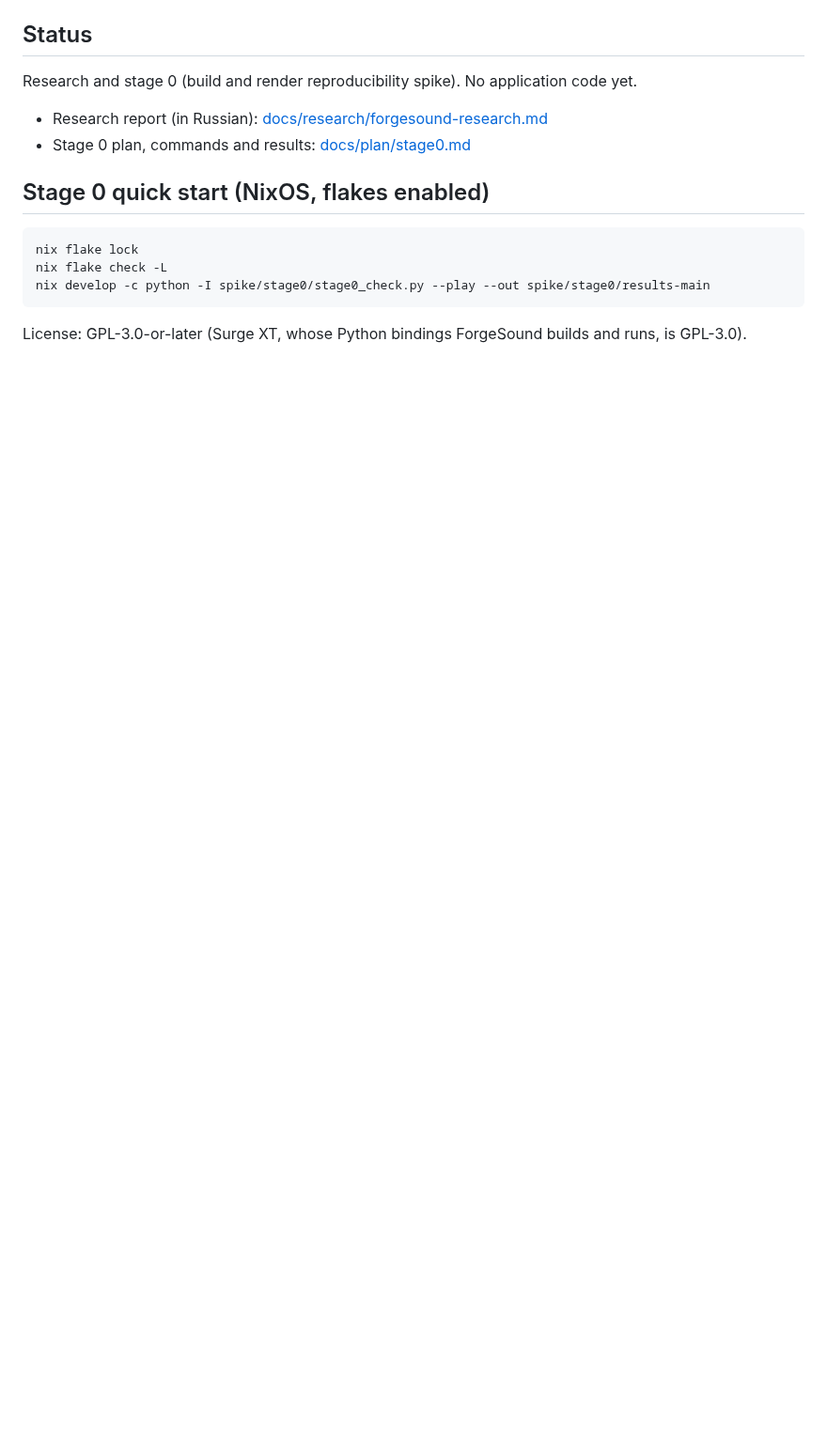
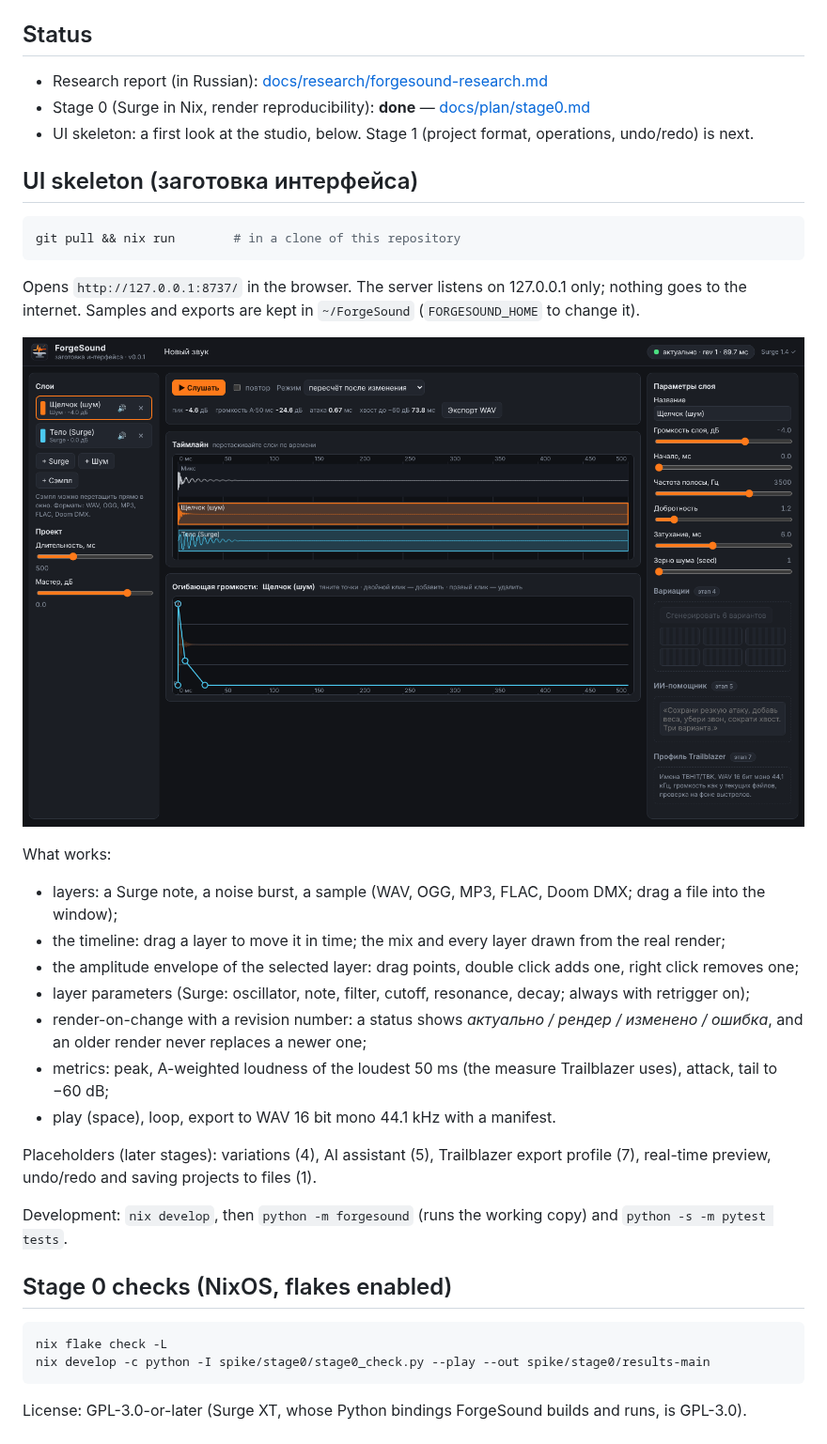
Before and after one commit to Kostr2007/ForgeSound-Engine, a Markdown page: README.md, the part around one of its changes. Shown at 94% size. Drawn GitHub-style; pictures changed too: docs/images/ui-skeleton.png (added); blank space fills up the shorter version.

````diff
--- a/README.md
+++ b/README.md
@@ -4,14 +6,36 @@ A combination of Audacity and Surge XT for creating sounds and customising them
 ## Status
 
-Research and stage 0 (build and render reproducibility spike). No application code yet.
+- Research report (in Russian): [docs/research/forgesound-research.md](docs/research/forgesound-research.md)
+- Stage 0 (Surge in Nix, render reproducibility): **done** — [docs/plan/stage0.md](docs/plan/stage0.md)
+- UI skeleton: a first look at the studio, below. Stage 1 (project format, operations, undo/redo) is next.
 
-- Research report (in Russian): [docs/research/forgesound-research.md](docs/research/forgesound-research.md)
-- Stage 0 plan, commands and results: [docs/plan/stage0.md](docs/plan/stage0.md)
-
-## Stage 0 quick start (NixOS, flakes enabled)
+## UI skeleton (заготовка интерфейса)
 
 ```sh
-nix flake lock
+git pull && nix run        # in a clone of this repository
+```
+
+Opens `http://127.0.0.1:8737/` in the browser. The server listens on 127.0.0.1 only; nothing goes to the internet. Samples and exports are kept in `~/ForgeSound` (`FORGESOUND_HOME` to change it).
+
+![ForgeSound UI skeleton](docs/images/ui-skeleton.png)
+
+What works:
+
+- layers: a Surge note, a noise burst, a sample (WAV, OGG, MP3, FLAC, Doom DMX; drag a file into the window);
+- the timeline: drag a layer to move it in time; the mix and every layer drawn from the real render;
+- the amplitude envelope of the selected layer: drag points, double click adds one, right click removes one;
+- layer parameters (Surge: oscillator, note, filter, cutoff, resonance, decay; always with retrigger on);
+- render-on-change with a revision number: a status shows *актуально / рендер / изменено / ошибка*, and an older render never replaces a newer one;
+- metrics: peak, A-weighted loudness of the loudest 50 ms (the measure Trailblazer uses), attack, tail to −60 dB;
+- play (space), loop, export to WAV 16 bit mono 44.1 kHz with a manifest.
+
+Placeholders (later stages): variations (4), AI assistant (5), Trailblazer export profile (7), real-time preview, undo/redo and saving projects to files (1).
+
+Development: `nix develop`, then `python -m forgesound` (runs the working copy) and `python -s -m pytest tests`.
+
+## Stage 0 checks (NixOS, flakes enabled)
+
+```sh
 nix flake check -L
 nix develop -c python -I spike/stage0/stage0_check.py --play --out spike/stage0/results-main
 ```
````
Also changed, not shown: other parts of README.md (+2 -0 lines), docs/plan/stage0.md (+31 -1 lines), 13 other files.
